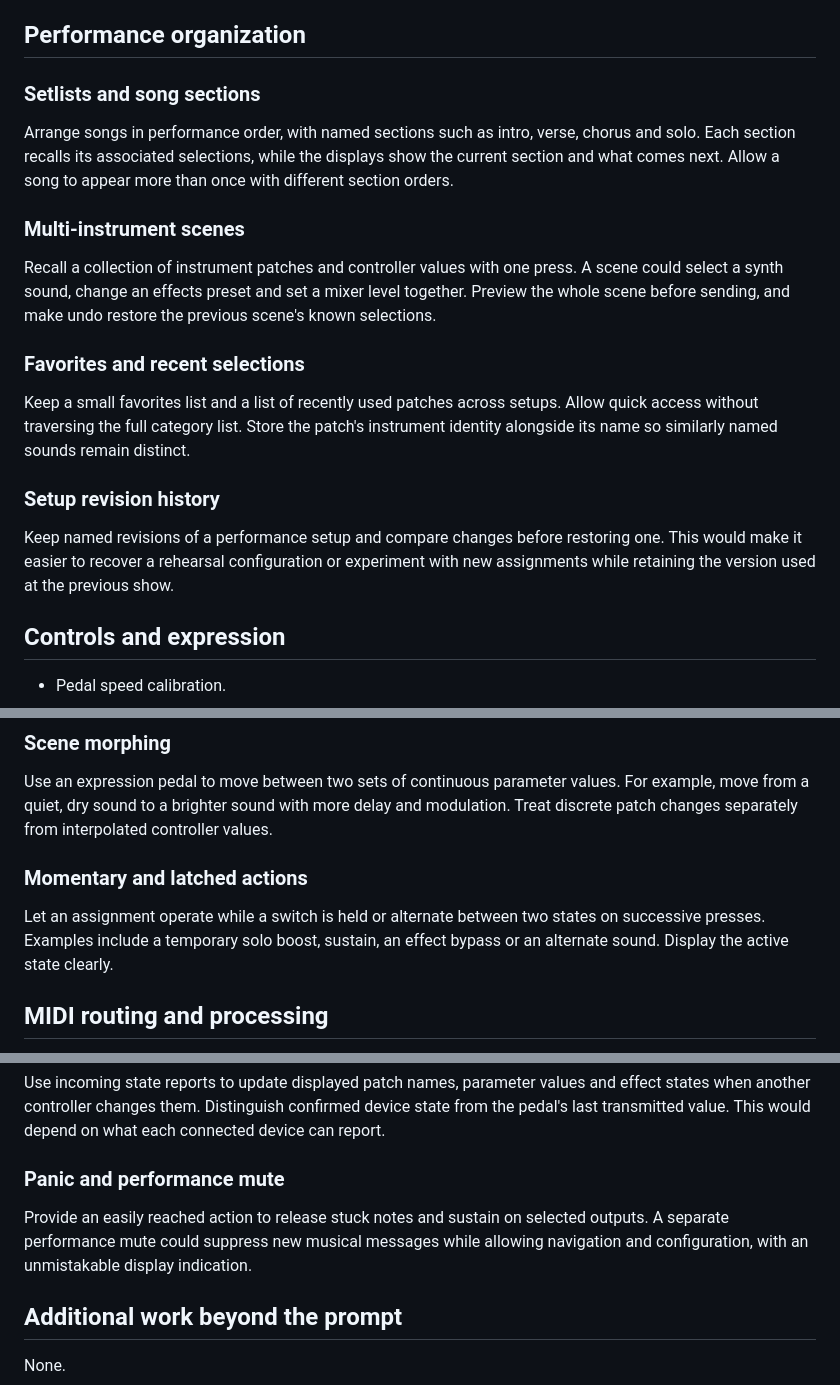
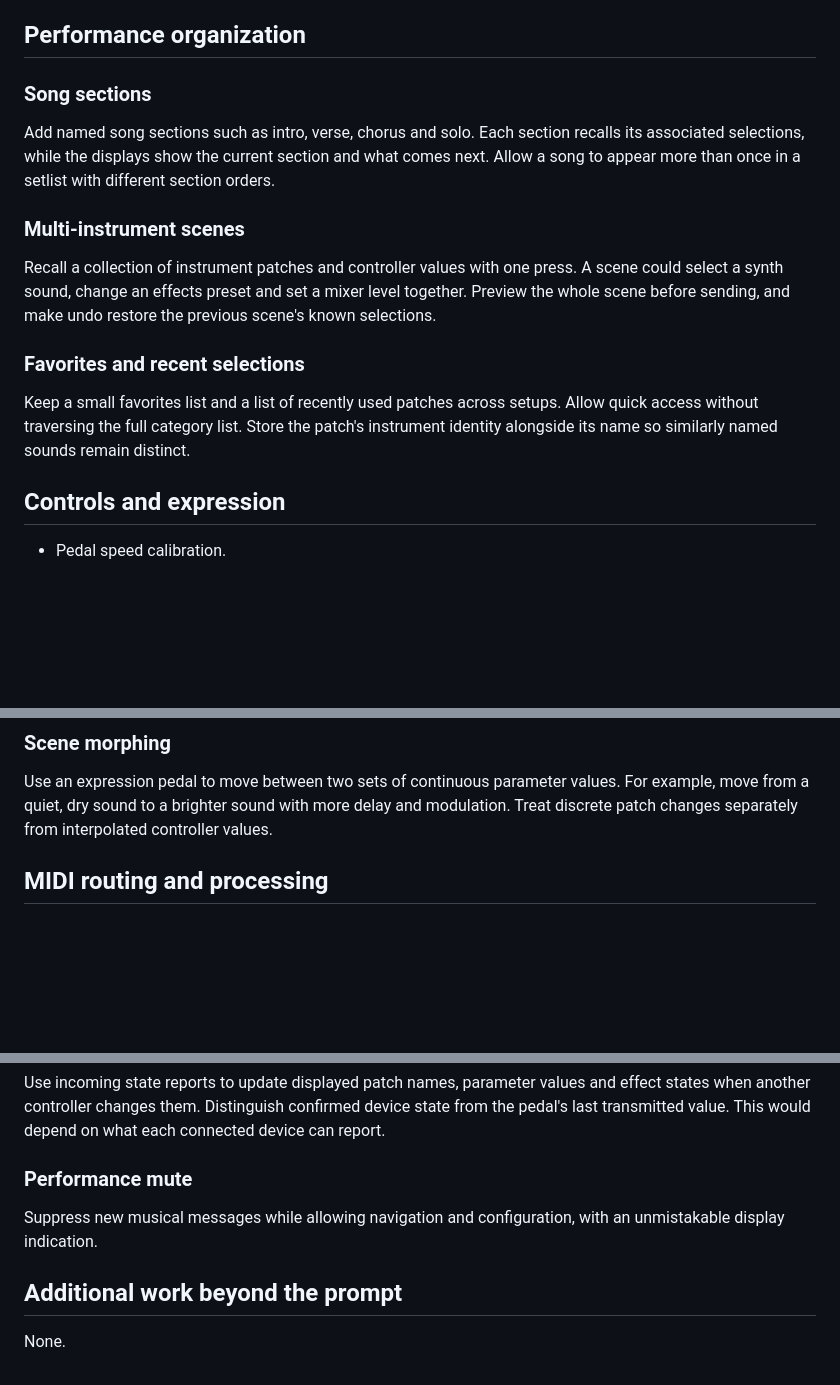
Before and after one commit to rec/cntrl, a Markdown page: plan/features.md, 3 parts joined by grey strips. Drawn GitHub-style; blank space fills up the shorter version.

Commit message:
Remove completed ideas from plan/features.md

```diff
--- a/plan/features.md
+++ b/plan/features.md
@@ -5,12 +5,12 @@ or a priority order.
 
 ## Performance organization
 
-### Setlists and song sections
+### Song sections
 
-Arrange songs in performance order, with named sections such as intro, verse,
-chorus and solo. Each section recalls its associated selections, while the
-displays show the current section and what comes next. Allow a song to appear
-more than once with different section orders.
+Add named song sections such as intro, verse, chorus and solo. Each section
+recalls its associated selections, while the displays show the current section
+and what comes next. Allow a song to appear more than once in a setlist with
+different section orders.
 
 ### Multi-instrument scenes
 
@@ -24,12 +24,6 @@ the previous scene's known selections.
 Keep a small favorites list and a list of recently used patches across setups.
 Allow quick access without traversing the full category list. Store the patch's
 instrument identity alongside its name so similarly named sounds remain distinct.
-
-### Setup revision history
-
-Keep named revisions of a performance setup and compare changes before restoring
-one. This would make it easier to recover a rehearsal configuration or experiment
-with new assignments while retaining the version used at the previous show.
 
 ## Controls and expression
 
@@ -69,12 +63,6 @@ Use an expression pedal to move between two sets of continuous parameter values.
 For example, move from a quiet, dry sound to a brighter sound with more delay
 and modulation. Treat discrete patch changes separately from interpolated
 controller values.
-
-### Momentary and latched actions
-
-Let an assignment operate while a switch is held or alternate between two states
-on successive presses. Examples include a temporary solo boost, sustain, an
-effect bypass or an alternate sound. Display the active state clearly.
 
 ## MIDI routing and processing
 
@@ -119,11 +107,10 @@ and effect states when another controller changes them. Distinguish confirmed
 device state from the pedal's last transmitted value. This would depend on what
 each connected device can report.
 
-### Panic and performance mute
+### Performance mute
 
-Provide an easily reached action to release stuck notes and sustain on selected
-outputs. A separate performance mute could suppress new musical messages while
-allowing navigation and configuration, with an unmistakable display indication.
+Suppress new musical messages while allowing navigation and configuration,
+with an unmistakable display indication.
 
 ## Additional work beyond the prompt
 
```
